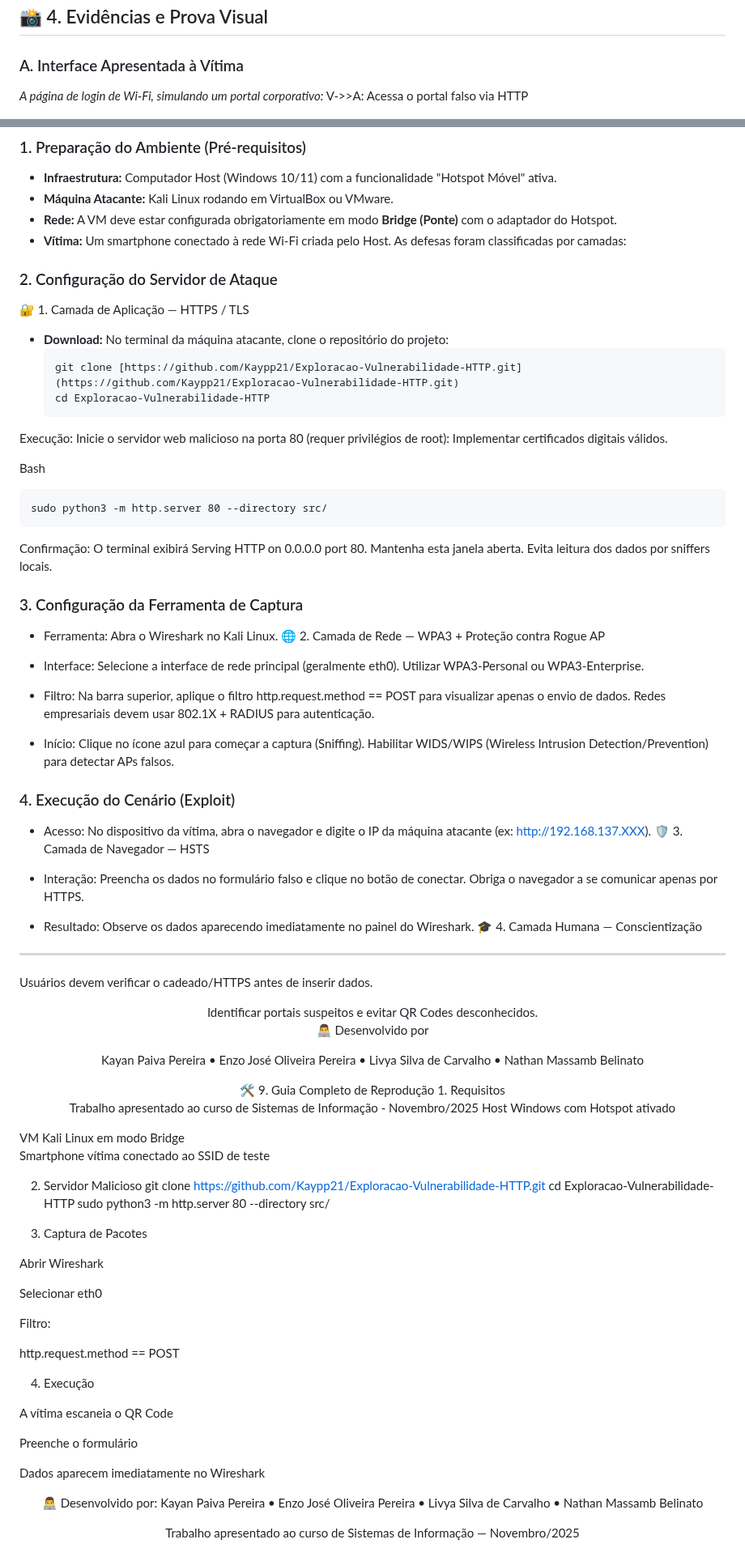
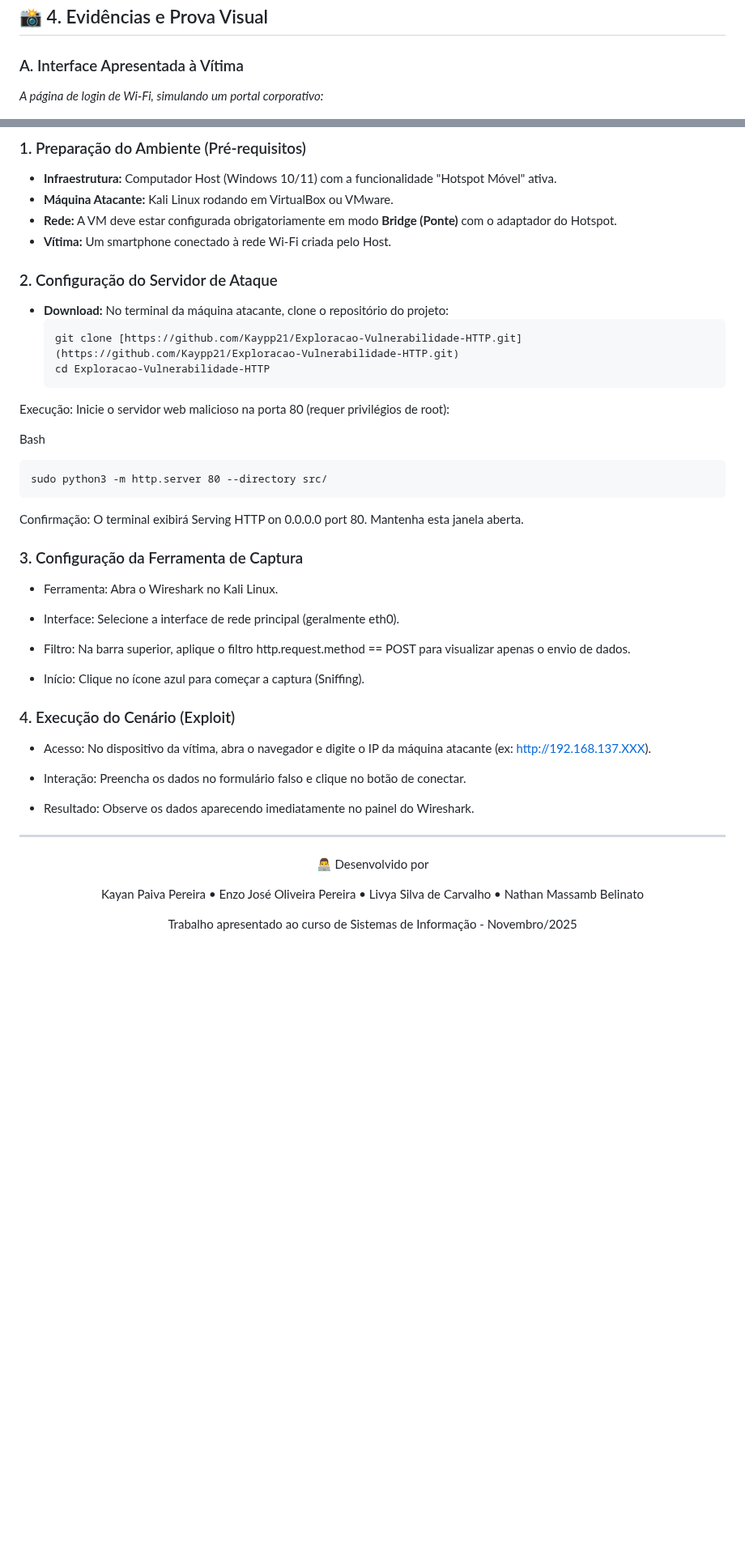
Before and after one commit to Kaypp21/Exploracao-Vulnerabilidade-HTTP, a Markdown page: README.md, 2 parts joined by grey strips. Shown at 81% size. Rendered like a GitHub page; blank space fills up the shorter version.

````diff
--- a/README.md
+++ b/README.md
@@ -145,7 +115,6 @@ A vítima preenche o formulário de "Cadastro Wi-Fi" acreditando ser um procedim
 
 ### A. Interface Apresentada à Vítima
 *A página de login de Wi-Fi, simulando um portal corporativo:*
-    V->>A: Acessa o portal falso via HTTP
 
 <div align="center">
     <img src="https://github.com/Kaypp21/Exploracao-Vulnerabilidade-HTTP/blob/main/evidencias/print_portal.jpg" width="500" height="700">
@@ -237,10 +179,8 @@ A ausência de criptografia de transporte compromete a confidencialidade e expõ
 * **Máquina Atacante:** Kali Linux rodando em VirtualBox ou VMware.
 * **Rede:** A VM deve estar configurada obrigatoriamente em modo **Bridge (Ponte)** com o adaptador do Hotspot.
 * **Vítima:** Um smartphone conectado à rede Wi-Fi criada pelo Host.
-As defesas foram classificadas por camadas:
 
 ### 2. Configuração do Servidor de Ataque
-🔐 1. Camada de Aplicação — HTTPS / TLS
 
 * **Download:** No terminal da máquina atacante, clone o repositório do projeto:
   ```bash
@@ -248,86 +188,37 @@ As defesas foram classificadas por camadas:
   cd Exploracao-Vulnerabilidade-HTTP
   ```
 Execução: Inicie o servidor web malicioso na porta 80 (requer privilégios de root):
-Implementar certificados digitais válidos.
 
 Bash
 ```
 sudo python3 -m http.server 80 --directory src/
 ```
 Confirmação: O terminal exibirá Serving HTTP on 0.0.0.0 port 80. Mantenha esta janela aberta.
-Evita leitura dos dados por sniffers locais.
 
 ### 3. Configuração da Ferramenta de Captura
 * Ferramenta: Abra o Wireshark no Kali Linux.
-🌐 2. Camada de Rede — WPA3 + Proteção contra Rogue AP
 
 * Interface: Selecione a interface de rede principal (geralmente eth0).
-Utilizar WPA3-Personal ou WPA3-Enterprise.
 
 * Filtro: Na barra superior, aplique o filtro http.request.method == POST para visualizar apenas o envio de dados.
-Redes empresariais devem usar 802.1X + RADIUS para autenticação.
 
 * Início: Clique no ícone azul para começar a captura (Sniffing).
-Habilitar WIDS/WIPS (Wireless Intrusion Detection/Prevention) para detectar APs falsos.
 
 ### 4. Execução do Cenário (Exploit)
 * Acesso: No dispositivo da vítima, abra o navegador e digite o IP da máquina atacante (ex: http://192.168.137.XXX).
-🛡️ 3. Camada de Navegador — HSTS
 
 * Interação: Preencha os dados no formulário falso e clique no botão de conectar.
-Obriga o navegador a se comunicar apenas por HTTPS.
 
 * Resultado: Observe os dados aparecendo imediatamente no painel do Wireshark.
-🎓 4. Camada Humana — Conscientização
 
 -------
-Usuários devem verificar o cadeado/HTTPS antes de inserir dados.
 
 <div align="center">
-Identificar portais suspeitos e evitar QR Codes desconhecidos.
 
 👨‍💻 Desenvolvido por
 <p>Kayan Paiva Pereira • Enzo José Oliveira Pereira • Livya Silva de Carvalho • Nathan Massamb Belinato
 </p>
-🛠️ 9. Guia Completo de Reprodução
-1. Requisitos
 
 Trabalho apresentado ao curso de Sistemas de Informação - Novembro/2025
-Host Windows com Hotspot ativado
 
 </div>
-VM Kali Linux em modo Bridge
-
-Smartphone vítima conectado ao SSID de teste
-
-2. Servidor Malicioso
-git clone https://github.com/Kaypp21/Exploracao-Vulnerabilidade-HTTP.git
-cd Exploracao-Vulnerabilidade-HTTP
-sudo python3 -m http.server 80 --directory src/
-
-3. Captura de Pacotes
-
-Abrir Wireshark
-
-Selecionar eth0
-
-Filtro:
-
-http.request.method == POST
-
-4. Execução
-
-A vítima escaneia o QR Code
-
-Preenche o formulário
-
-Dados aparecem imediatamente no Wireshark
-
-<div align="center">
-
-👨‍💻 Desenvolvido por:
-Kayan Paiva Pereira • Enzo José Oliveira Pereira • Livya Silva de Carvalho • Nathan Massamb Belinato
-
-Trabalho apresentado ao curso de Sistemas de Informação — Novembro/2025
-
-</div>
````
Also changed, not shown: other parts of README.md (+2 -59 lines).
